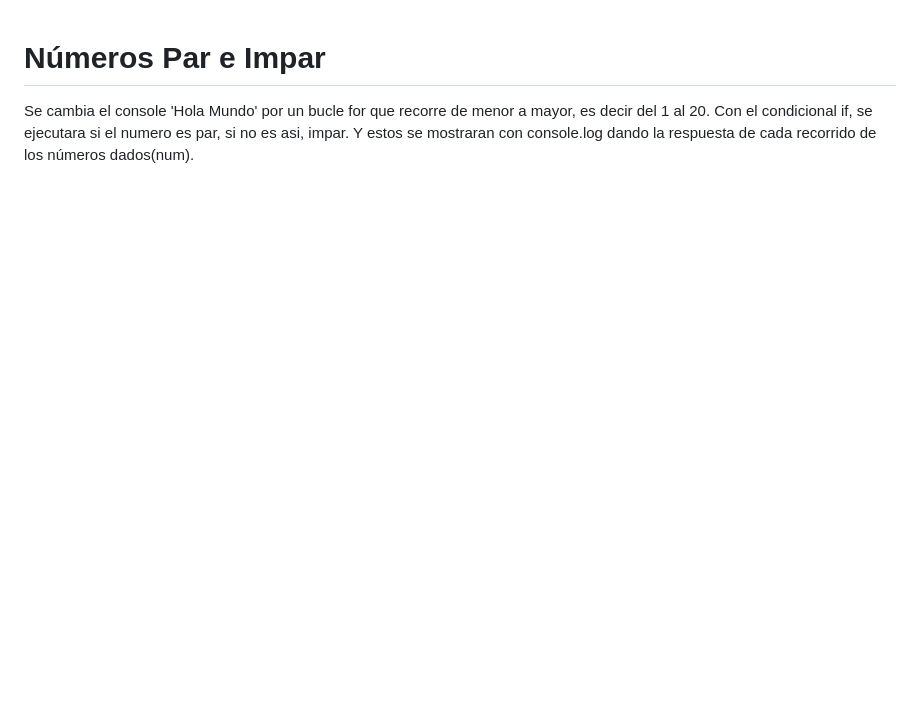
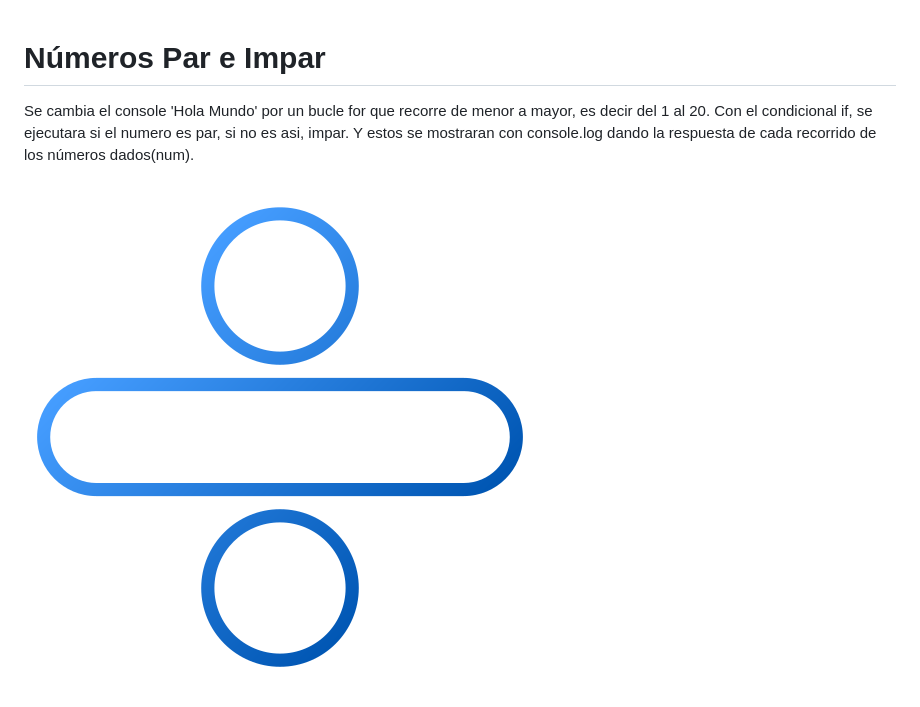
Before and after one commit to shllys/project_2_mishelismartinez, a Markdown page: README.md, the part around the change. Rendered like a GitHub page; pictures changed too: icon/division.png (added); blank space fills up the shorter version.

```diff
--- a/README.md
+++ b/README.md
@@ -3,3 +3,5 @@
 Se cambia el console 'Hola Mundo' por un bucle for que recorre de menor a mayor, es decir del 1 al 20.
 Con el condicional if, se ejecutara si el numero es par, si no es asi, impar.
 Y estos se mostraran con console.log dando la respuesta de cada recorrido de los números dados(num).
+
+<img src="./icon/division.png" alt="">
```
Also changed, not shown: 3 other files.
